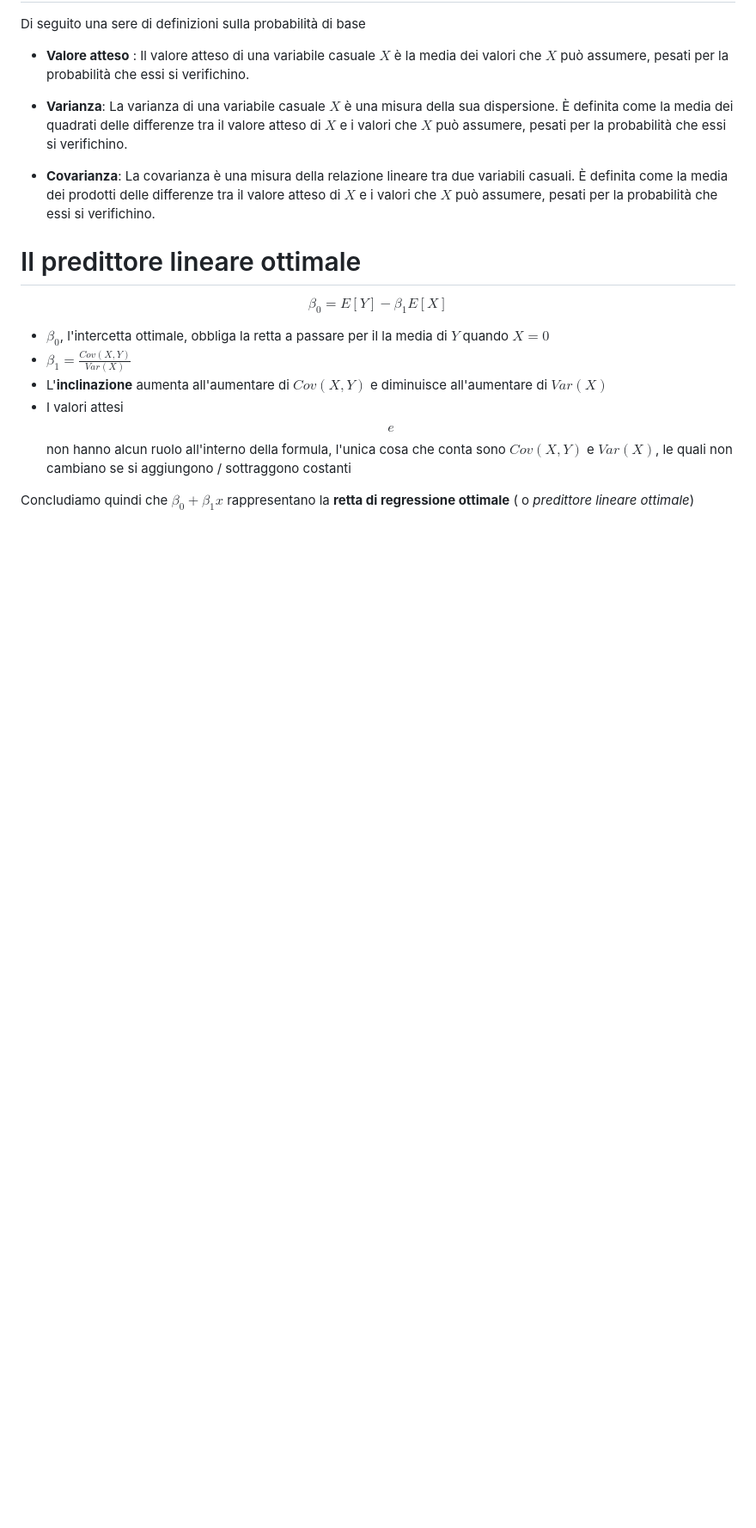
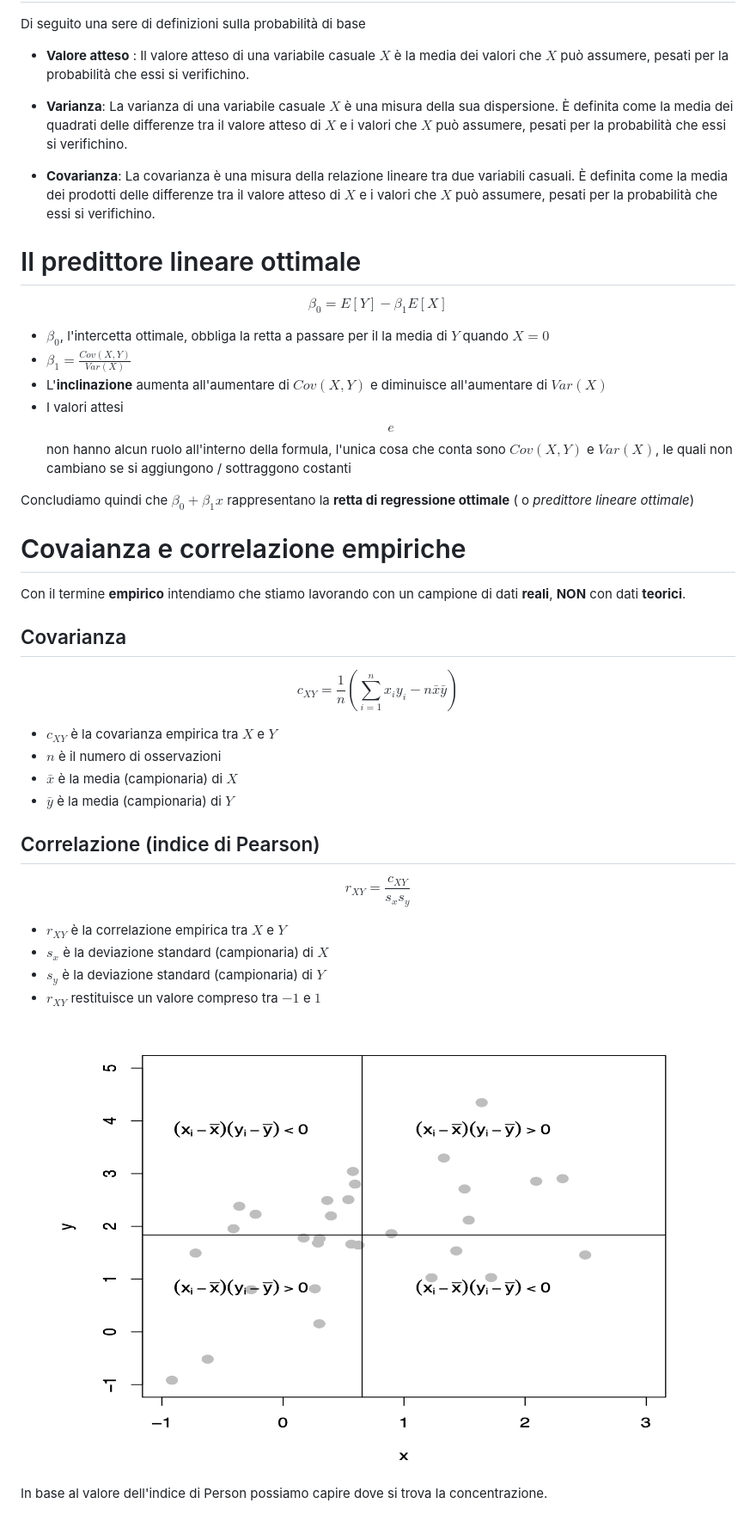
Before and after one commit to therealtoma/CT0429-analisi-predittiva, a Markdown page: 01-regressioni-lineari-semplici.md, the part around the change. Shown: that part at 86% size. Rendered like a GitHub page; blank space fills up the shorter version.

Commit message:
capitolo covarianza e correlazione

```diff
--- a/01-regressioni-lineari-semplici.md
+++ b/01-regressioni-lineari-semplici.md
@@ -64,3 +64,28 @@ $$
 - I valori attesi $$ e $$ non hanno alcun ruolo all'interno della formula, l'unica cosa che conta sono $Cov(X,Y)$ e $Var(X)$, le quali non cambiano se si aggiungono / sottraggono costanti
 
 Concludiamo quindi che $\beta_0 + \beta_1 x$ rappresentano la **retta di regressione ottimale** ( o *predittore lineare ottimale*)
+
+# Covaianza e correlazione empiriche
+Con il termine **empirico** intendiamo che stiamo lavorando con un campione di dati **reali**, **NON** con dati **teorici**.
+
+## Covarianza
+$$
+c_{XY} = \frac{1}{n}(\sum_{i=1}^nx_iy_i - n\bar{x}\bar{y})
+$$
+- $c_{XY}$ è la covarianza empirica tra $X$ e $Y$
+- $n$ è il numero di osservazioni
+- $\bar{x}$ è la media (campionaria) di $X$
+- $\bar{y}$ è la media (campionaria) di $Y$
+
+## Correlazione (indice di Pearson)
+$$
+r_{XY} = \frac{c_{XY}}{s_xs_y}
+$$
+- $r_{XY}$ è la correlazione empirica tra $X$ e $Y$
+- $s_x$ è la deviazione standard (campionaria) di $X$
+- $s_y$ è la deviazione standard (campionaria) di $Y$
+- $r_{XY}$ restituisce un valore compreso tra $-1$ e $1$
+
+
+![pearson](./assets/01/01-pearson.PNG)
+In base al valore dell'indice di Person possiamo capire dove si trova la concentrazione.
```
